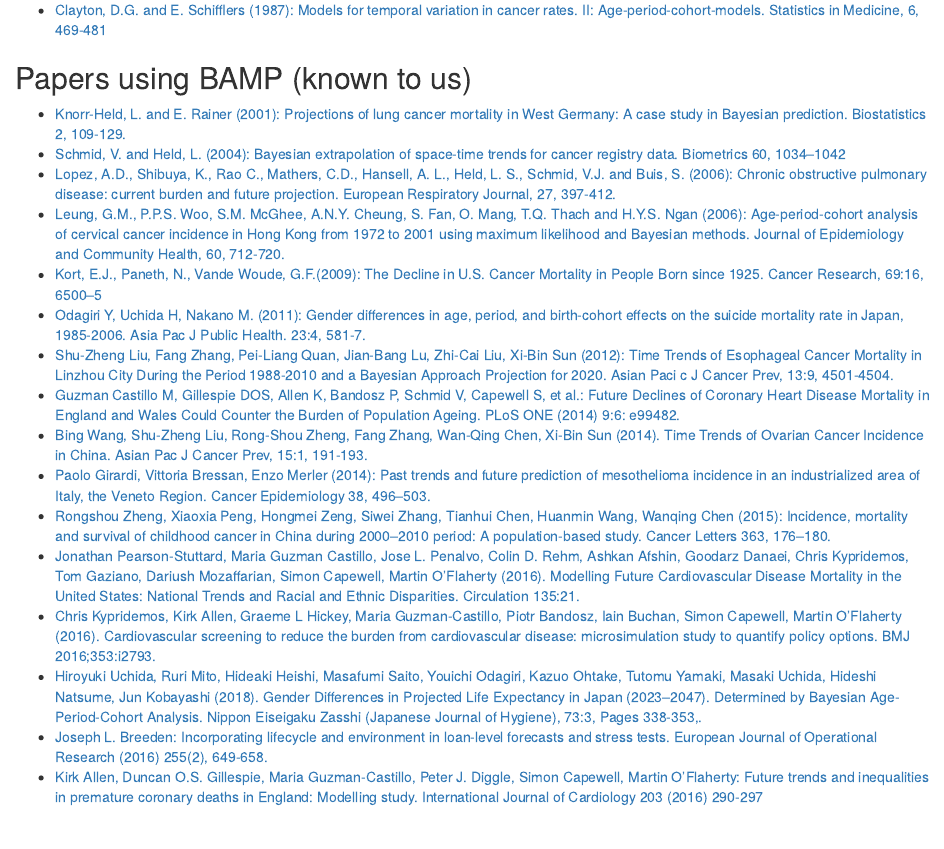
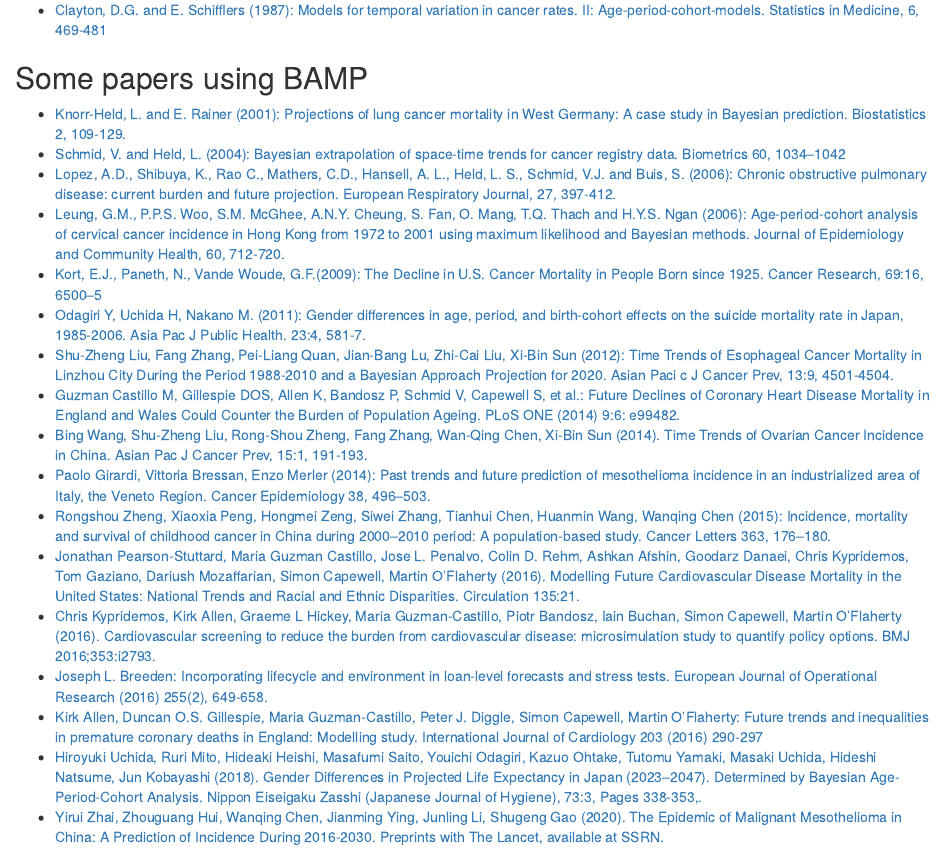
Before and after one commit to cran/bamp, an R Markdown document (vignettes/publications/publications.Rmd): the page in a window 1100 px wide, from 320 px down. Rendered offline with R 4.5, knitr and Pandoc, with nearby package versions.

Commit message:
version 2.1.1

```diff
--- a/vignettes/publications/publications.Rmd
+++ b/vignettes/publications/publications.Rmd
@@ -17,7 +17,7 @@
 
 * [Clayton, D.G. and E. Schifflers (1987): Models for temporal variation in cancer rates. II: Age-period-cohort-models. Statistics in Medicine, 6, 469-481](https://doi.org/10.1002/sim.4780060406)
 
-## Papers using BAMP (known to us)
+## Some papers using BAMP
 
 * [Knorr-Held, L. and E. Rainer (2001): Projections of lung cancer mortality in West Germany: A case study in Bayesian prediction. Biostatistics 2, 109-129.](https://doi.org/10.1093/biostatistics/2.1.109)
 * [Schmid, V. and Held, L. (2004): Bayesian extrapolation of space-time trends for cancer registry data. Biometrics 60, 1034–1042](https://doi.org/10.1111/j.0006-341X.2004.00259.x)
@@ -32,6 +32,7 @@
 * [Rongshou Zheng, Xiaoxia Peng, Hongmei Zeng, Siwei Zhang, Tianhui Chen, Huanmin Wang, Wanqing Chen (2015): Incidence, mortality and survival of childhood cancer in China during 2000–2010 period: A population-based study. Cancer Letters 363, 176–180.](https://doi.org/10.1016/j.canlet.2015.04.021)
 * [Jonathan Pearson-Stuttard, Maria Guzman Castillo, Jose L. Penalvo, Colin D. Rehm, Ashkan Afshin, Goodarz Danaei, Chris Kypridemos, Tom Gaziano, Dariush Mozaffarian, Simon Capewell, Martin O'Flaherty (2016). Modelling Future Cardiovascular Disease Mortality in the United States: National Trends and Racial and Ethnic Disparities. Circulation 135:21.](https://doi.org/10.1161/CIRCULATIONAHA.115.019904)
 * [Chris Kypridemos, Kirk Allen, Graeme L Hickey, Maria Guzman-Castillo, Piotr Bandosz, Iain Buchan, Simon Capewell, Martin O’Flaherty (2016). Cardiovascular screening to reduce the burden from cardiovascular disease: microsimulation study to quantify policy options. BMJ 2016;353:i2793.](https://doi.org/10.1136/bmj.i2793)
-* [Hiroyuki Uchida, Ruri Mito, Hideaki Heishi, Masafumi Saito, Youichi Odagiri, Kazuo Ohtake, Tutomu Yamaki, Masaki Uchida, Hideshi Natsume, Jun Kobayashi (2018). Gender Differences in Projected Life Expectancy in Japan (2023–2047). Determined by Bayesian Age-Period-Cohort Analysis. Nippon Eiseigaku Zasshi (Japanese Journal of Hygiene), 73:3, Pages 338-353,.](https://doi.org/10.1265/jjh.73.33)
 * [Joseph L. Breeden: Incorporating lifecycle and environment in loan-level forecasts and stress tests. European Journal of Operational Research (2016) 255(2), 649-658.](https://doi.org/10.1016/j.ejor.2016.06.008)
 * [Kirk Allen, Duncan O.S. Gillespie, Maria Guzman-Castillo, Peter J. Diggle, Simon Capewell, Martin O'Flaherty: Future trends and inequalities in premature coronary deaths in England: Modelling study. International Journal of Cardiology 203 (2016) 290-297](http://dx.doi.org/10.1016/j.ijcard.2015.10.077)
+* [Hiroyuki Uchida, Ruri Mito, Hideaki Heishi, Masafumi Saito, Youichi Odagiri, Kazuo Ohtake, Tutomu Yamaki, Masaki Uchida, Hideshi Natsume, Jun Kobayashi (2018). Gender Differences in Projected Life Expectancy in Japan (2023–2047). Determined by Bayesian Age-Period-Cohort Analysis. Nippon Eiseigaku Zasshi (Japanese Journal of Hygiene), 73:3, Pages 338-353,.](https://doi.org/10.1265/jjh.73.33)
+* [Yirui Zhai, Zhouguang Hui, Wanqing Chen, Jianming Ying, Junling Li, Shugeng Gao (2020). The Epidemic of Malignant Mesothelioma in China: A Prediction of Incidence During 2016-2030. Preprints with The Lancet, available at SSRN.](http://dx.doi.org/10.2139/ssrn.3745214)
```
Also changed, not shown: NEWS.md (+3 -0 lines), R/bamp.R (+2 -2 lines), build/vignette.rds, inst/doc/bamp.html, vignettes/modeling.html, vignettes/prediction.html, vignettes/simulation.html, 4 other files.
